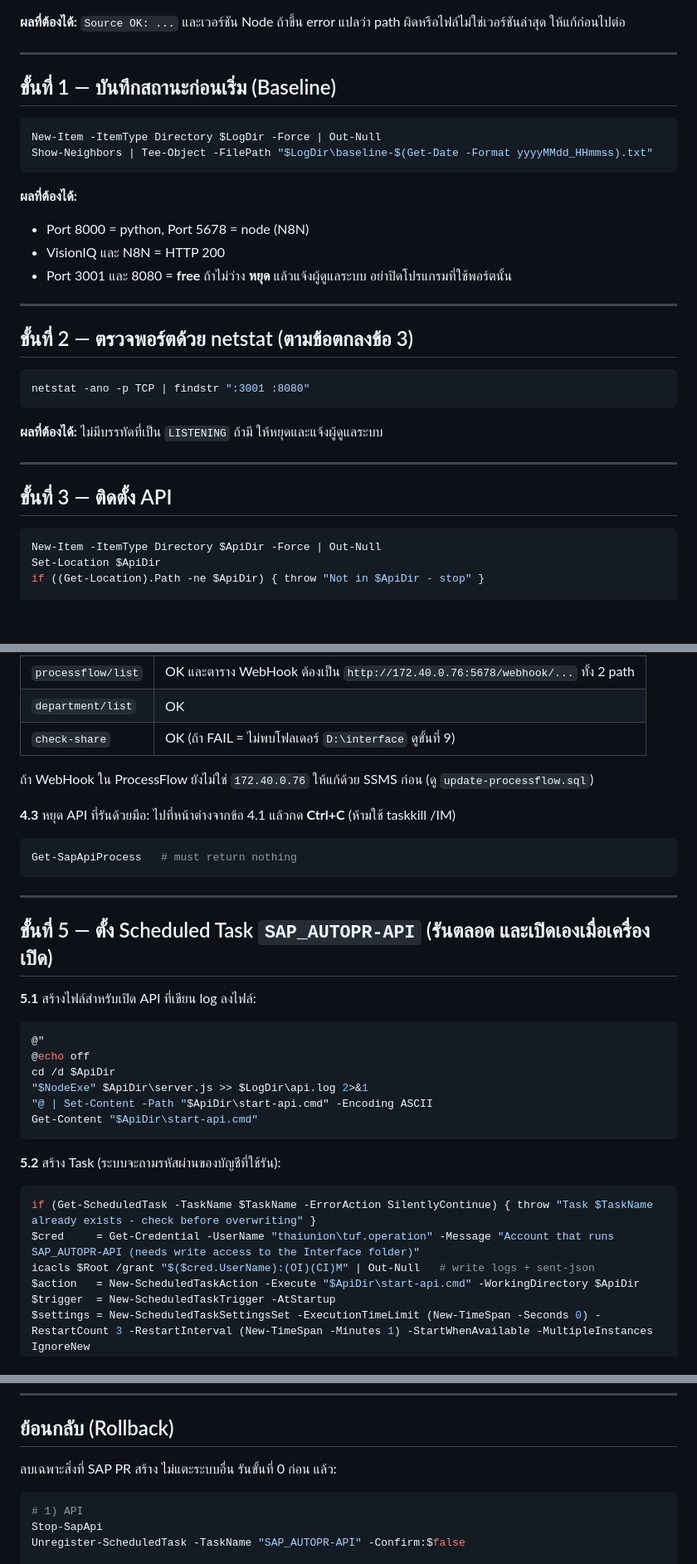
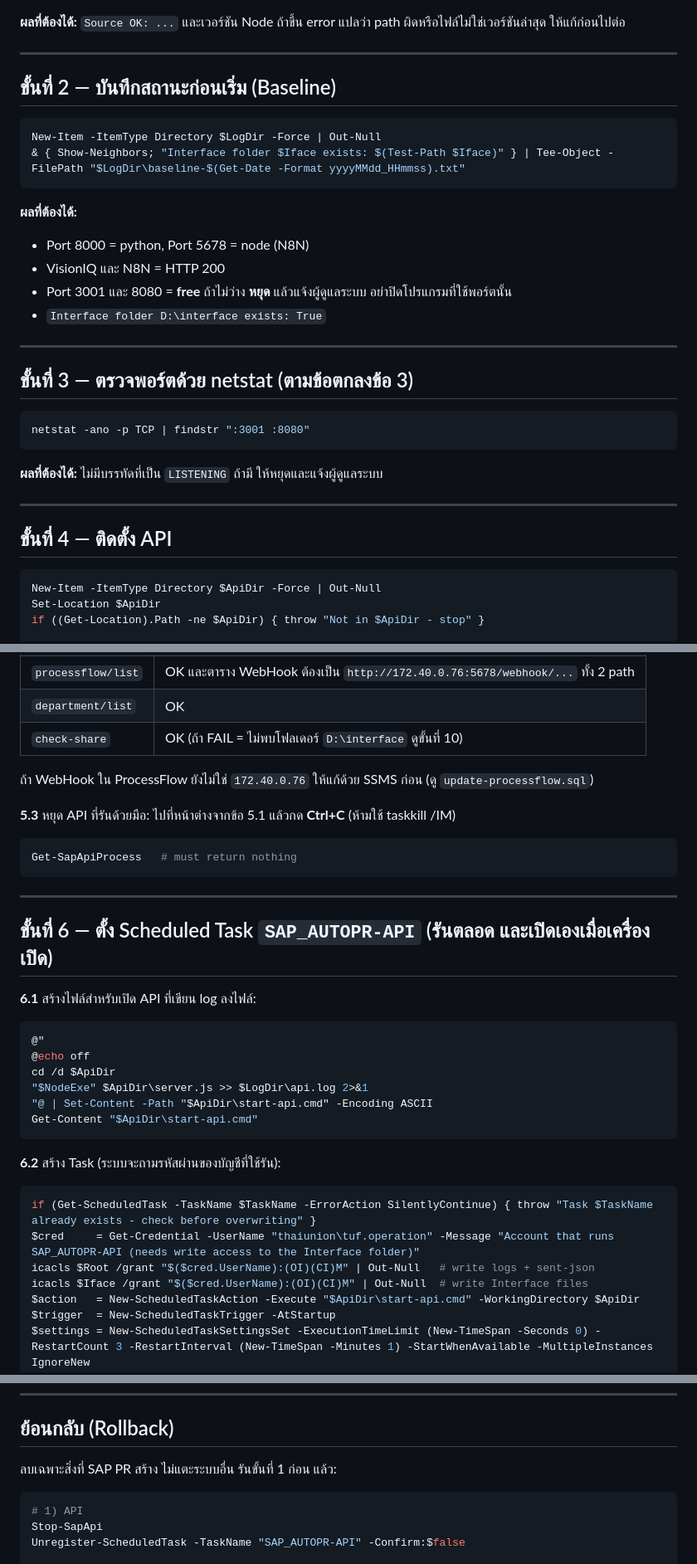
Before and after one commit to iceamonwat09/OCR-SAP-Purchase-Requisition, a Markdown page: DEPLOY.md, 3 parts joined by grey strips. Shown at 83% size. Drawn GitHub-style; blank space fills up the shorter version.

````diff
--- a/DEPLOY.md
+++ b/DEPLOY.md
@@ -106,21 +130,22 @@ if (-not (Select-String -Path "$Src\server.js" -Pattern "'D:\\interface'" -Simpl
 
 ---
 
-## ขั้นที่ 1 — บันทึกสถานะก่อนเริ่ม (Baseline)
+## ขั้นที่ 2 — บันทึกสถานะก่อนเริ่ม (Baseline)
 
 ```powershell
 New-Item -ItemType Directory $LogDir -Force | Out-Null
-Show-Neighbors | Tee-Object -FilePath "$LogDir\baseline-$(Get-Date -Format yyyyMMdd_HHmmss).txt"
+& { Show-Neighbors; "Interface folder $Iface exists: $(Test-Path $Iface)" } | Tee-Object -FilePath "$LogDir\baseline-$(Get-Date -Format yyyyMMdd_HHmmss).txt"
 ```
 
 **ผลที่ต้องได้:**
 - Port 8000 = python, Port 5678 = node (N8N)
 - VisionIQ และ N8N = HTTP 200
 - Port 3001 และ 8080 = **free** ถ้าไม่ว่าง **หยุด** แล้วแจ้งผู้ดูแลระบบ อย่าปิดโปรแกรมที่ใช้พอร์ตนั้น
+- `Interface folder D:\interface exists: True`
 
 ---
 
-## ขั้นที่ 2 — ตรวจพอร์ตด้วย netstat (ตามข้อตกลงข้อ 3)
+## ขั้นที่ 3 — ตรวจพอร์ตด้วย netstat (ตามข้อตกลงข้อ 3)
 
 ```powershell
 netstat -ano -p TCP | findstr ":3001 :8080"
@@ -129,7 +154,7 @@ netstat -ano -p TCP | findstr ":3001 :8080"
 
 ---
 
-## ขั้นที่ 3 — ติดตั้ง API
+## ขั้นที่ 4 — ติดตั้ง API
 
 ```powershell
 New-Item -ItemType Directory $ApiDir -Force | Out-Null
@@ -181,20 +206,20 @@ Show-Neighbors
 | `test-db` | OK (ถ้า FAIL = ต่อ SQL ไม่ได้ ห้ามไปต่อ) |
 | `processflow/list` | OK และตาราง WebHook ต้องเป็น `http://172.40.0.76:5678/webhook/...` ทั้ง 2 path |
 | `department/list` | OK |
-| `check-share` | OK (ถ้า FAIL = ไม่พบโฟลเดอร์ `D:\interface` ดูขั้นที่ 9) |
+| `check-share` | OK (ถ้า FAIL = ไม่พบโฟลเดอร์ `D:\interface` ดูขั้นที่ 10) |
 
 ถ้า WebHook ใน ProcessFlow ยังไม่ใช่ `172.40.0.76` ให้แก้ด้วย SSMS ก่อน (ดู `update-processflow.sql`)
 
-**4.3** หยุด API ที่รันด้วยมือ: ไปที่หน้าต่างจากข้อ 4.1 แล้วกด **Ctrl+C** (ห้ามใช้ taskkill /IM)
+**5.3** หยุด API ที่รันด้วยมือ: ไปที่หน้าต่างจากข้อ 5.1 แล้วกด **Ctrl+C** (ห้ามใช้ taskkill /IM)
 ```powershell
 Get-SapApiProcess   # must return nothing
 ```
 
 ---
 
-## ขั้นที่ 5 — ตั้ง Scheduled Task `SAP_AUTOPR-API` (รันตลอด และเปิดเองเมื่อเครื่องเปิด)
+## ขั้นที่ 6 — ตั้ง Scheduled Task `SAP_AUTOPR-API` (รันตลอด และเปิดเองเมื่อเครื่องเปิด)
 
-**5.1** สร้างไฟล์สำหรับเปิด API ที่เขียน log ลงไฟล์:
+**6.1** สร้างไฟล์สำหรับเปิด API ที่เขียน log ลงไฟล์:
 ```powershell
 @"
 @echo off
@@ -204,11 +229,12 @@ cd /d $ApiDir
 Get-Content "$ApiDir\start-api.cmd"
 ```
 
-**5.2** สร้าง Task (ระบบจะถามรหัสผ่านของบัญชีที่ใช้รัน):
+**6.2** สร้าง Task (ระบบจะถามรหัสผ่านของบัญชีที่ใช้รัน):
 ```powershell
 if (Get-ScheduledTask -TaskName $TaskName -ErrorAction SilentlyContinue) { throw "Task $TaskName already exists - check before overwriting" }
 $cred     = Get-Credential -UserName "thaiunion\tuf.operation" -Message "Account that runs SAP_AUTOPR-API (needs write access to the Interface folder)"
 icacls $Root /grant "$($cred.UserName):(OI)(CI)M" | Out-Null   # write logs + sent-json
+icacls $Iface /grant "$($cred.UserName):(OI)(CI)M" | Out-Null  # write Interface files
 $action   = New-ScheduledTaskAction -Execute "$ApiDir\start-api.cmd" -WorkingDirectory $ApiDir
 $trigger  = New-ScheduledTaskTrigger -AtStartup
 $settings = New-ScheduledTaskSettingsSet -ExecutionTimeLimit (New-TimeSpan -Seconds 0) -RestartCount 3 -RestartInterval (New-TimeSpan -Minutes 1) -StartWhenAvailable -MultipleInstances IgnoreNew
@@ -375,7 +401,7 @@ Show-Neighbors
 
 ## ย้อนกลับ (Rollback)
 
-ลบเฉพาะสิ่งที่ SAP PR สร้าง ไม่แตะระบบอื่น รันขั้นที่ 0 ก่อน แล้ว:
+ลบเฉพาะสิ่งที่ SAP PR สร้าง ไม่แตะระบบอื่น รันขั้นที่ 1 ก่อน แล้ว:
 ```powershell
 # 1) API
 Stop-SapApi
````
Also changed, not shown: other parts of DEPLOY.md (+48 -24 lines).
